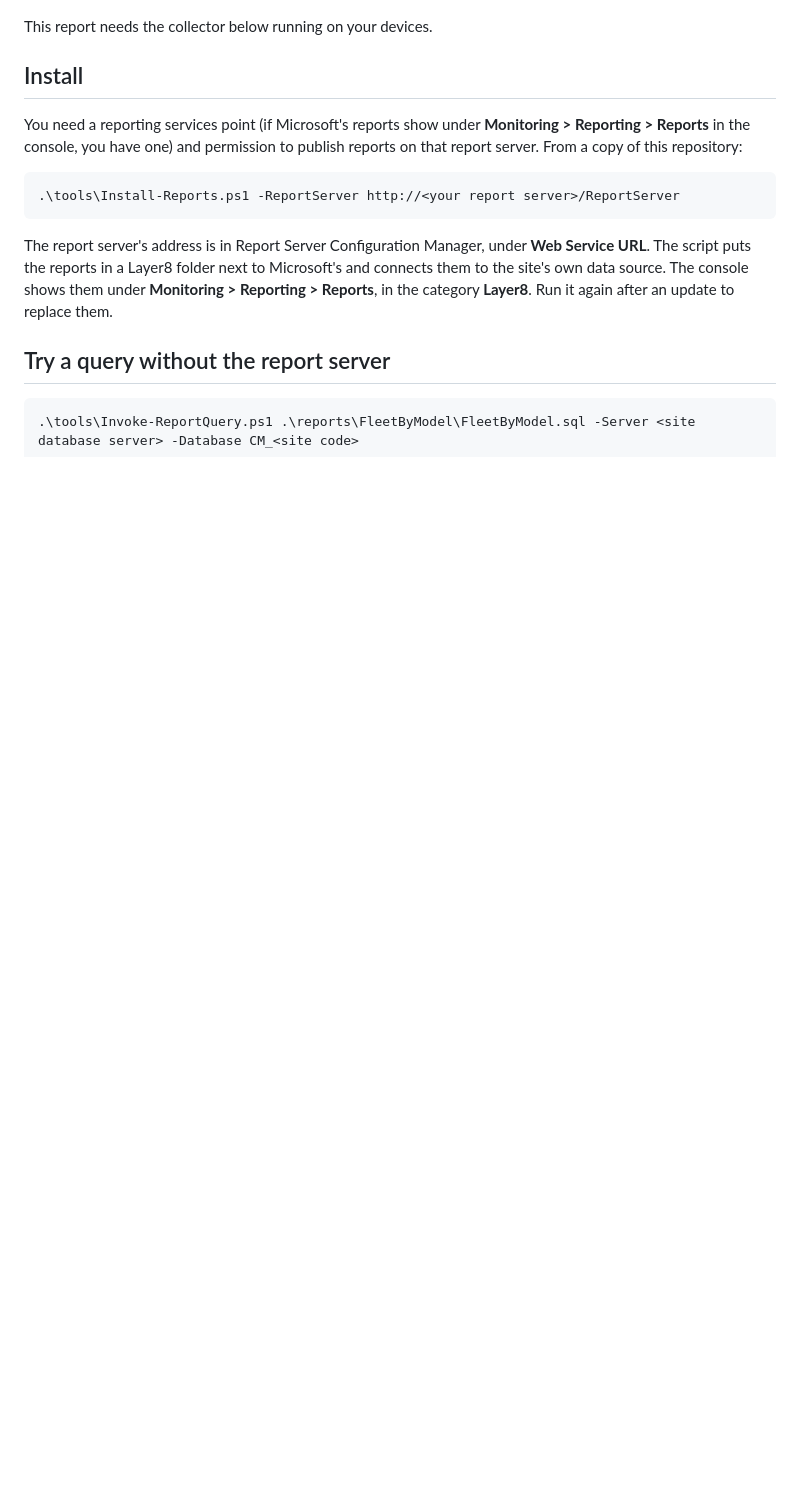
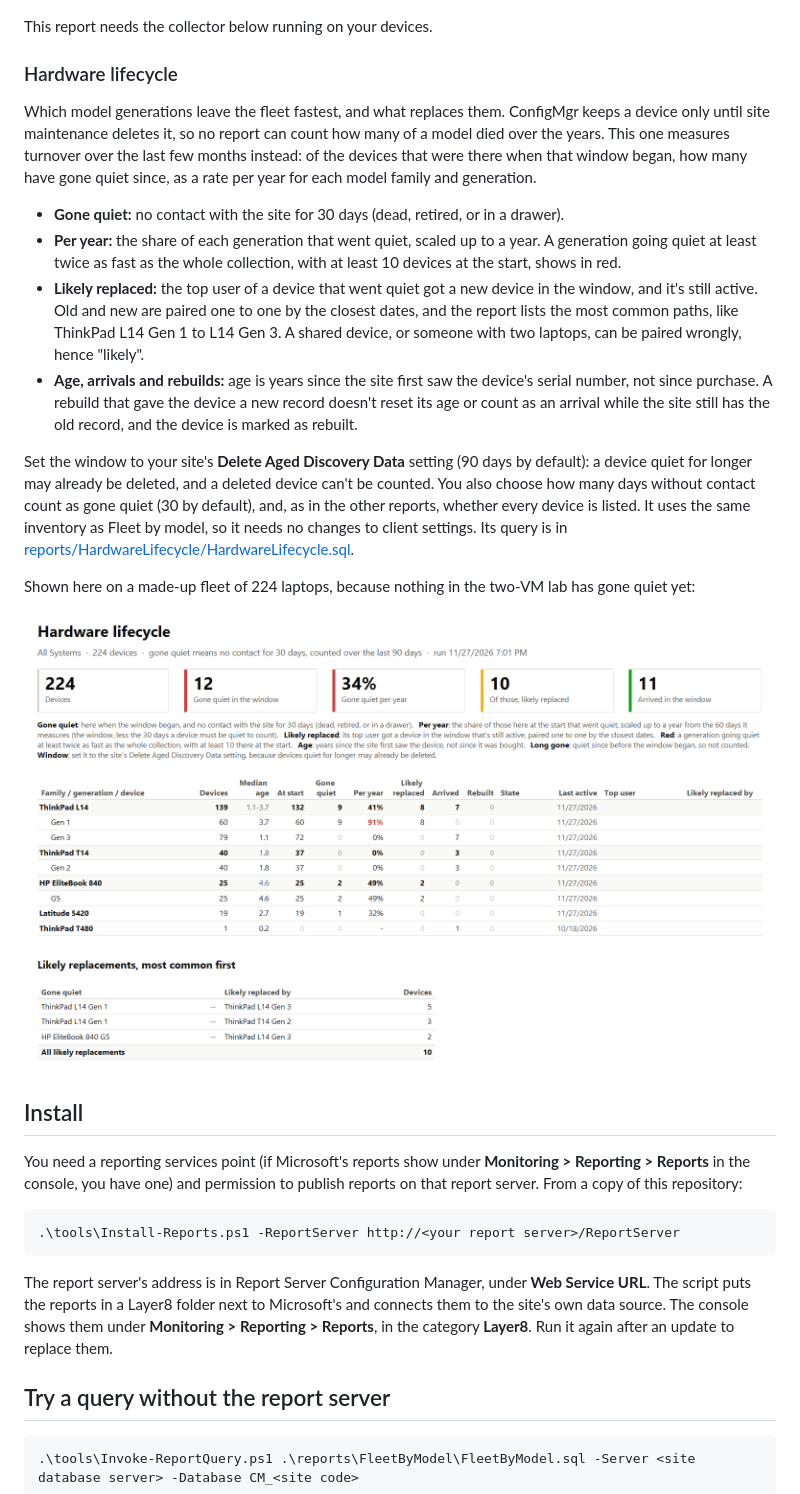
Before and after one commit to JBoogieman/layer8-reports, a Markdown page: README.md, the part around the change. GitHub-like rendering; pictures changed too: docs/images/hardware-lifecycle.png (added); blank space fills up the shorter version.

Commit message:
README: Hardware lifecycle, with a screenshot of a made-up sample fleet
What the report answers and how to read its figures. The screenshot was rendered by the report server on 224 made-up laptops, because nothing in the two-VM lab has gone quiet yet, and the README says so above it. It's framed like the other two images: 1568 pixels wide with a 28-pixel margin.

```diff
--- a/README.md
+++ b/README.md
@@ -37,6 +37,21 @@ You choose the period (30 days by default) and, as in Fleet by model, whether ev
 ![Boot times and crashes, from a two-VM lab, with one deliberate blue screen](docs/images/boot-times-and-crashes.png)
 
 This report needs the collector below running on your devices.
+
+### Hardware lifecycle
+
+Which model generations leave the fleet fastest, and what replaces them. ConfigMgr keeps a device only until site maintenance deletes it, so no report can count how many of a model died over the years. This one measures turnover over the last few months instead: of the devices that were there when that window began, how many have gone quiet since, as a rate per year for each model family and generation.
+
+- **Gone quiet:** no contact with the site for 30 days (dead, retired, or in a drawer).
+- **Per year:** the share of each generation that went quiet, scaled up to a year. A generation going quiet at least twice as fast as the whole collection, with at least 10 devices at the start, shows in red.
+- **Likely replaced:** the top user of a device that went quiet got a new device in the window, and it's still active. Old and new are paired one to one by the closest dates, and the report lists the most common paths, like ThinkPad L14 Gen 1 to L14 Gen 3. A shared device, or someone with two laptops, can be paired wrongly, hence "likely".
+- **Age, arrivals and rebuilds:** age is years since the site first saw the device's serial number, not since purchase. A rebuild that gave the device a new record doesn't reset its age or count as an arrival while the site still has the old record, and the device is marked as rebuilt.
+
+Set the window to your site's **Delete Aged Discovery Data** setting (90 days by default): a device quiet for longer may already be deleted, and a deleted device can't be counted. You also choose how many days without contact count as gone quiet (30 by default), and, as in the other reports, whether every device is listed. It uses the same inventory as Fleet by model, so it needs no changes to client settings. Its query is in [reports/HardwareLifecycle/HardwareLifecycle.sql](reports/HardwareLifecycle/HardwareLifecycle.sql).
+
+Shown here on a made-up fleet of 224 laptops, because nothing in the two-VM lab has gone quiet yet:
+
+![Hardware lifecycle, on a made-up sample fleet of 224 laptops](docs/images/hardware-lifecycle.png)
 
 ## Install
 
```
